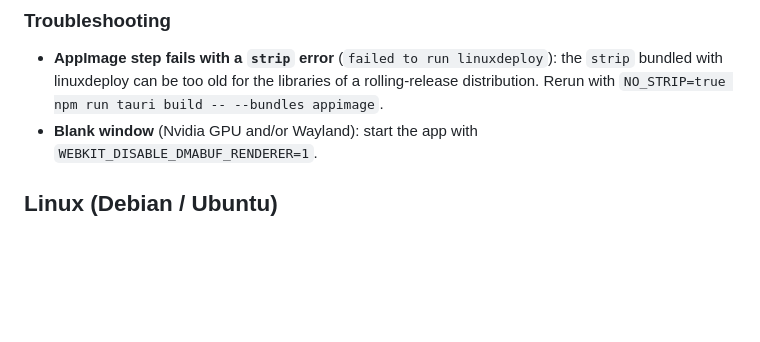
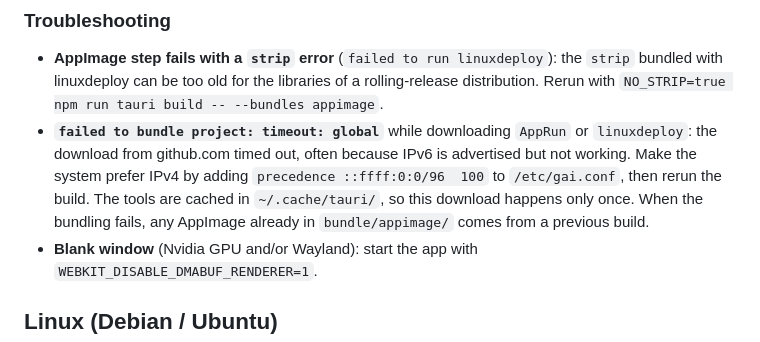
Before and after one commit to ch-benard/crabdown-editor, a Markdown page: docs/BUILDING.md, the part around the change. Drawn GitHub-style; blank space fills up the shorter version.

Commit message:
docs: dépannage du timeout de téléchargement des outils AppImage
Co-Authored-By: Christophe BENARD <ch.benard@gmail.com>

```diff
--- a/docs/BUILDING.md
+++ b/docs/BUILDING.md
@@ -42,6 +42,7 @@ On the first AppImage build, the Tauri CLI downloads its own packaging tools (`l
 ### Troubleshooting
 
 - **AppImage step fails with a `strip` error** (`failed to run linuxdeploy`): the `strip` bundled with linuxdeploy can be too old for the libraries of a rolling-release distribution. Rerun with `NO_STRIP=true npm run tauri build -- --bundles appimage`.
+- **`failed to bundle project: timeout: global`** while downloading `AppRun` or `linuxdeploy`: the download from github.com timed out, often because IPv6 is advertised but not working. Make the system prefer IPv4 by adding `precedence ::ffff:0:0/96  100` to `/etc/gai.conf`, then rerun the build. The tools are cached in `~/.cache/tauri/`, so this download happens only once. When the bundling fails, any AppImage already in `bundle/appimage/` comes from a previous build.
 - **Blank window** (Nvidia GPU and/or Wayland): start the app with `WEBKIT_DISABLE_DMABUF_RENDERER=1`.
 
 ## Linux (Debian / Ubuntu)
```
